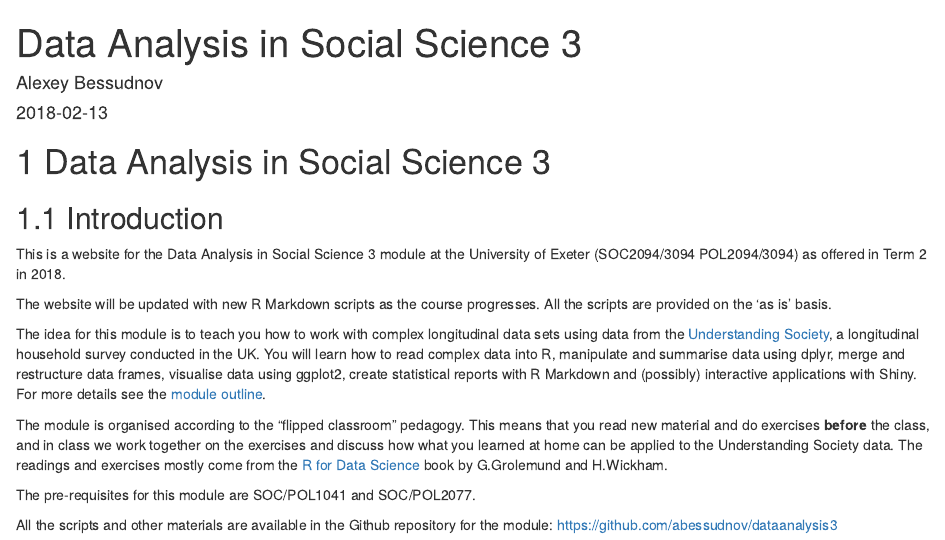
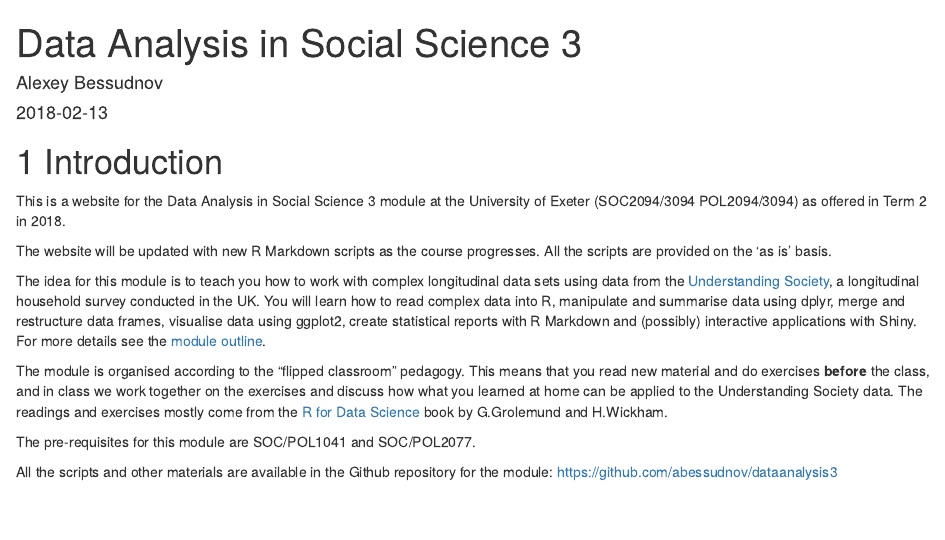
Before and after one commit to abessudnov/dataanalysis3, an R Markdown document (index.Rmd): the page in a window 1100 px wide, from its top. Rendered offline with R 4.5, knitr and Pandoc, with nearby package versions; drawn as R Markdown's standard HTML page in place of the format the file asks for.

Commit message:
update index

```diff
--- a/index.Rmd
+++ b/index.Rmd
@@ -28,9 +28,7 @@ description: "A website for the Data Analysis in Social Science 3 module."
 url: 'http\://abessudnov.net/dataanalysis3/'
 ---
 
-# Data Analysis in Social Science 3
-
-## Introduction
+# Introduction
 
 This is a website for the Data Analysis in Social Science 3 module at the University of Exeter (SOC2094/3094 POL2094/3094) as offered in Term 2 in 2018.
 
```
Also changed, not shown: index.Rmd (1 more changed lines).
